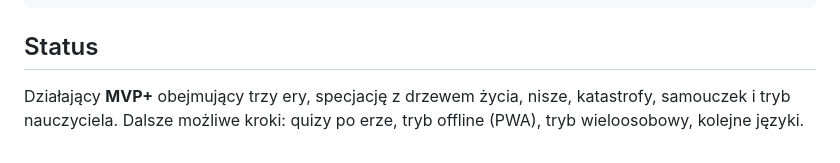
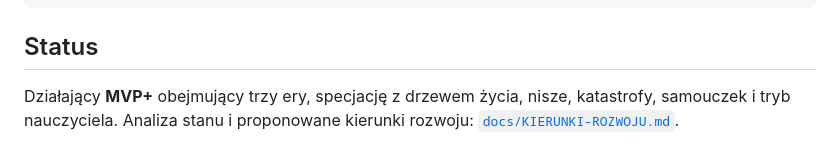
Before and after one commit to TomaszPopielski/Ewolucja, a Markdown page: README.md, the part around the change. Rendered like a GitHub page.

```diff
--- a/README.md
+++ b/README.md
@@ -308,5 +308,5 @@ dist/index.html  — zbudowana gra (zatwierdzana w repozytorium)
 ## Status
 
 Działający **MVP+** obejmujący trzy ery, specjację z drzewem życia, nisze,
-katastrofy, samouczek i tryb nauczyciela. Dalsze możliwe kroki: quizy po erze,
-tryb offline (PWA), tryb wieloosobowy, kolejne języki.
+katastrofy, samouczek i tryb nauczyciela. Analiza stanu i proponowane kierunki
+rozwoju: [`docs/KIERUNKI-ROZWOJU.md`](./docs/KIERUNKI-ROZWOJU.md).
```
Also changed, not shown: docs/KIERUNKI-ROZWOJU.md (added, +285 -0 lines).
